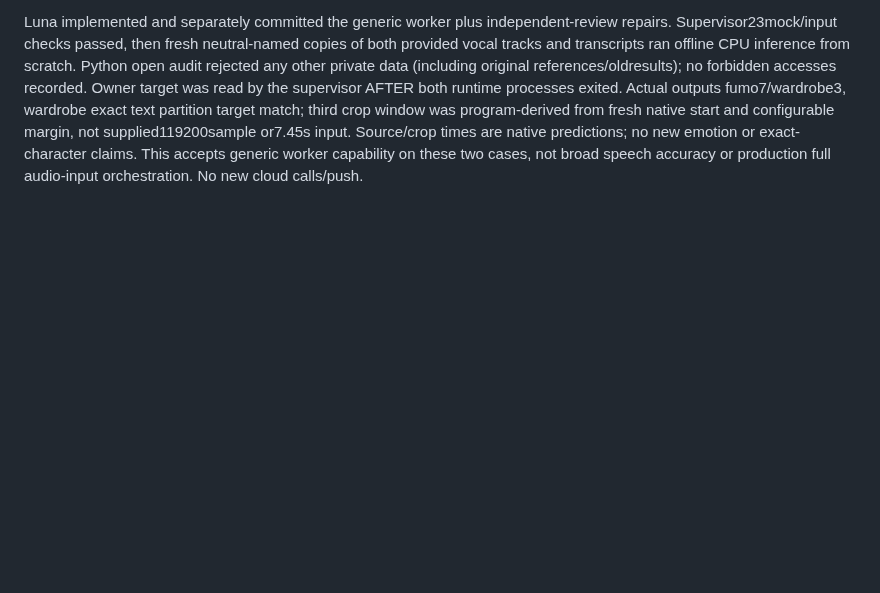
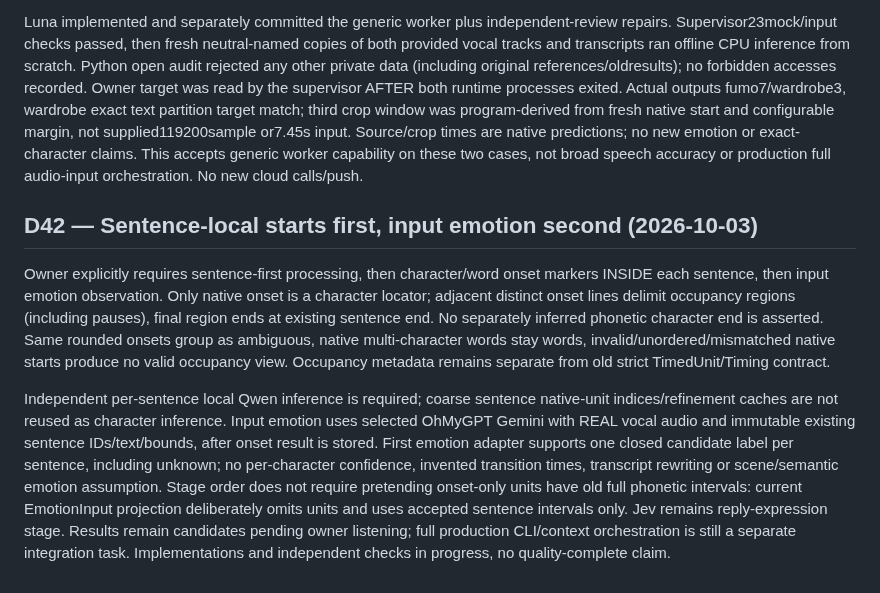
Before and after one commit to pellx/mutsumi, a Markdown page: docs/decisions.md, the part around the change. Rendered like a GitHub page; blank space fills up the shorter version.

Commit message:
Record sentence-local onset occupancy followed by audio emotion order

```diff
--- a/docs/decisions.md
+++ b/docs/decisions.md
@@ -179,3 +179,9 @@ No Gemini call is needed for this repair after owner supplied parts; the earlier
 Owner clarifies the three wardrobe texts are a target reference, not a runtime instruction. Earlier QA proposal was automatic but its final crop-local correction reused sample-specific precomputed evidence; it did not establish a generic complete worker. New tools/local-aligner/sentences.py must accept only real audio, transcript and generic model/threshold/window parameters, independently run coarse inference, derive punctuation/long-pause parts, and automatically select/refine eligible invalid boundaries. No owner reference, expected count, case name, cached alignment or desired times in runtime API or source.
 
 Luna implemented and separately committed the generic worker plus independent-review repairs. Supervisor23mock/input checks passed, then fresh neutral-named copies of both provided vocal tracks and transcripts ran offline CPU inference from scratch. Python open audit rejected any other private data (including original references/oldresults); no forbidden accesses recorded. Owner target was read by the supervisor AFTER both runtime processes exited. Actual outputs fumo7/wardrobe3, wardrobe exact text partition target match; third crop window was program-derived from fresh native start and configurable margin, not supplied119200sample or7.45s input. Source/crop times are native predictions; no new emotion or exact-character claims. This accepts generic worker capability on these two cases, not broad speech accuracy or production full audio-input orchestration. No new cloud calls/push.
+
+## D42 — Sentence-local starts first, input emotion second (2026-10-03)
+
+Owner explicitly requires sentence-first processing, then character/word onset markers INSIDE each sentence, then input emotion observation. Only native onset is a character locator; adjacent distinct onset lines delimit occupancy regions (including pauses), final region ends at existing sentence end. No separately inferred phonetic character end is asserted. Same rounded onsets group as ambiguous, native multi-character words stay words, invalid/unordered/mismatched native starts produce no valid occupancy view. Occupancy metadata remains separate from old strict TimedUnit/Timing contract.
+
+Independent per-sentence local Qwen inference is required; coarse sentence native-unit indices/refinement caches are not reused as character inference. Input emotion uses selected OhMyGPT Gemini with REAL vocal audio and immutable existing sentence IDs/text/bounds, after onset result is stored. First emotion adapter supports one closed candidate label per sentence, including unknown; no per-character confidence, invented transition times, transcript rewriting or scene/semantic emotion assumption. Stage order does not require pretending onset-only units have old full phonetic intervals: current EmotionInput projection deliberately omits units and uses accepted sentence intervals only. Jev remains reply-expression stage. Results remain candidates pending owner listening; full production CLI/context orchestration is still a separate integration task. Implementations and independent checks in progress, no quality-complete claim.
```
